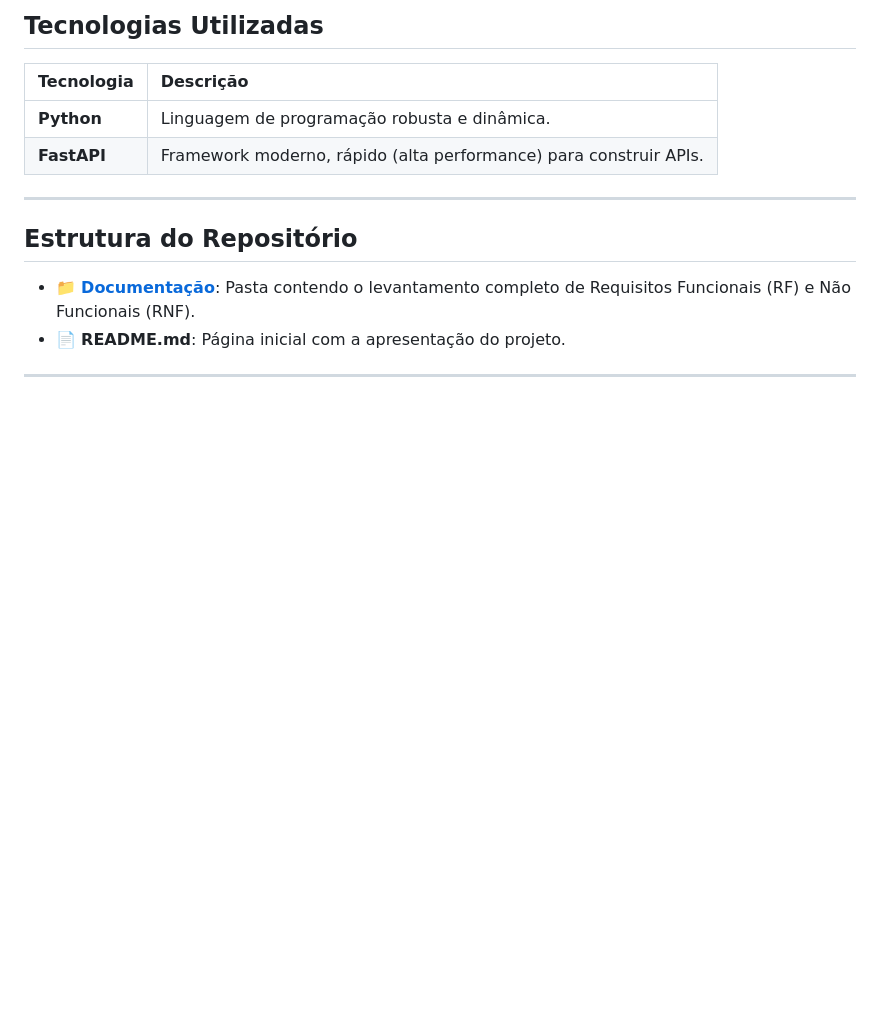
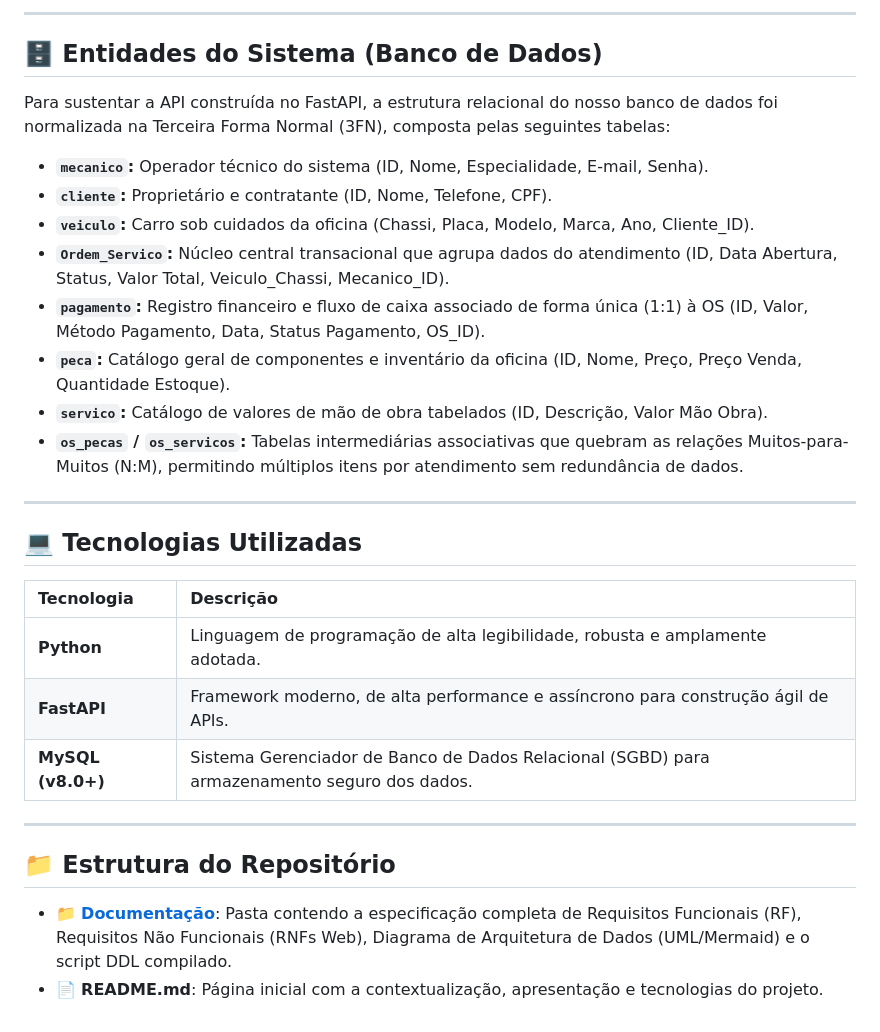
Before and after one commit to DaniellMarquez/Projeto_Oficina_Mecanica, a Markdown page: README.md, the part around one of its changes. Rendered like a GitHub page; blank space fills up the shorter version.

```diff
--- a/README.md
+++ b/README.md
@@ -71,15 +60,32 @@ Para sustentar a API no FastAPI, definimos as seguintes entidades principais que
 
-##  Tecnologias Utilizadas
+---
+
+## 🗄️ Entidades do Sistema (Banco de Dados)
+
+Para sustentar a API construída no FastAPI, a estrutura relacional do nosso banco de dados foi normalizada na Terceira Forma Normal (3FN), composta pelas seguintes tabelas:
+
+* **`mecanico`:** Operador técnico do sistema (ID, Nome, Especialidade, E-mail, Senha).
+* **`cliente`:** Proprietário e contratante (ID, Nome, Telefone, CPF).
+* **`veiculo`:** Carro sob cuidados da oficina (Chassi, Placa, Modelo, Marca, Ano, Cliente_ID).
+* **`Ordem_Servico`:** Núcleo central transacional que agrupa dados do atendimento (ID, Data Abertura, Status, Valor Total, Veiculo_Chassi, Mecanico_ID).
+* **`pagamento`:** Registro financeiro e fluxo de caixa associado de forma única (1:1) à OS (ID, Valor, Método Pagamento, Data, Status Pagamento, OS_ID).
+* **`peca`:** Catálogo geral de componentes e inventário da oficina (ID, Nome, Preço, Preço Venda, Quantidade Estoque).
+* **`servico`:** Catálogo de valores de mão de obra tabelados (ID, Descrição, Valor Mão Obra).
+* **`os_pecas` / `os_servicos`:** Tabelas intermediárias associativas que quebram as relações Muitos-para-Muitos (N:M), permitindo múltiplos itens por atendimento sem redundância de dados.
+
+---
+
+## 💻 Tecnologias Utilizadas
 
 | Tecnologia | Descrição |
 | :--- | :--- |
-| **Python** | Linguagem de programação robusta e dinâmica. |
-| **FastAPI** | Framework moderno, rápido (alta performance) para construir APIs. |
+| **Python** | Linguagem de programação de alta legibilidade, robusta e amplamente adotada. |
+| **FastAPI** | Framework moderno, de alta performance e assíncrono para construção ágil de APIs. |
+| **MySQL (v8.0+)** | Sistema Gerenciador de Banco de Dados Relacional (SGBD) para armazenamento seguro dos dados. |
+
 ---
 
-##  Estrutura do Repositório
+## 📁 Estrutura do Repositório
 
-* 📁 **[Documentação](./Documentação_Projeto/)**: Pasta contendo o levantamento completo de Requisitos Funcionais (RF) e Não Funcionais (RNF).
-* 📄 **README.md**: Página inicial com a apresentação do projeto.
-
----
+* 📁 **[Documentação](./Documentação/)**: Pasta contendo a especificação completa de Requisitos Funcionais (RF), Requisitos Não Funcionais (RNFs Web), Diagrama de Arquitetura de Dados (UML/Mermaid) e o script DDL compilado.
+* 📄 **README.md**: Página inicial com a contextualização, apresentação e tecnologias do projeto.
```
Also changed, not shown: other parts of README.md (+33 -44 lines).
